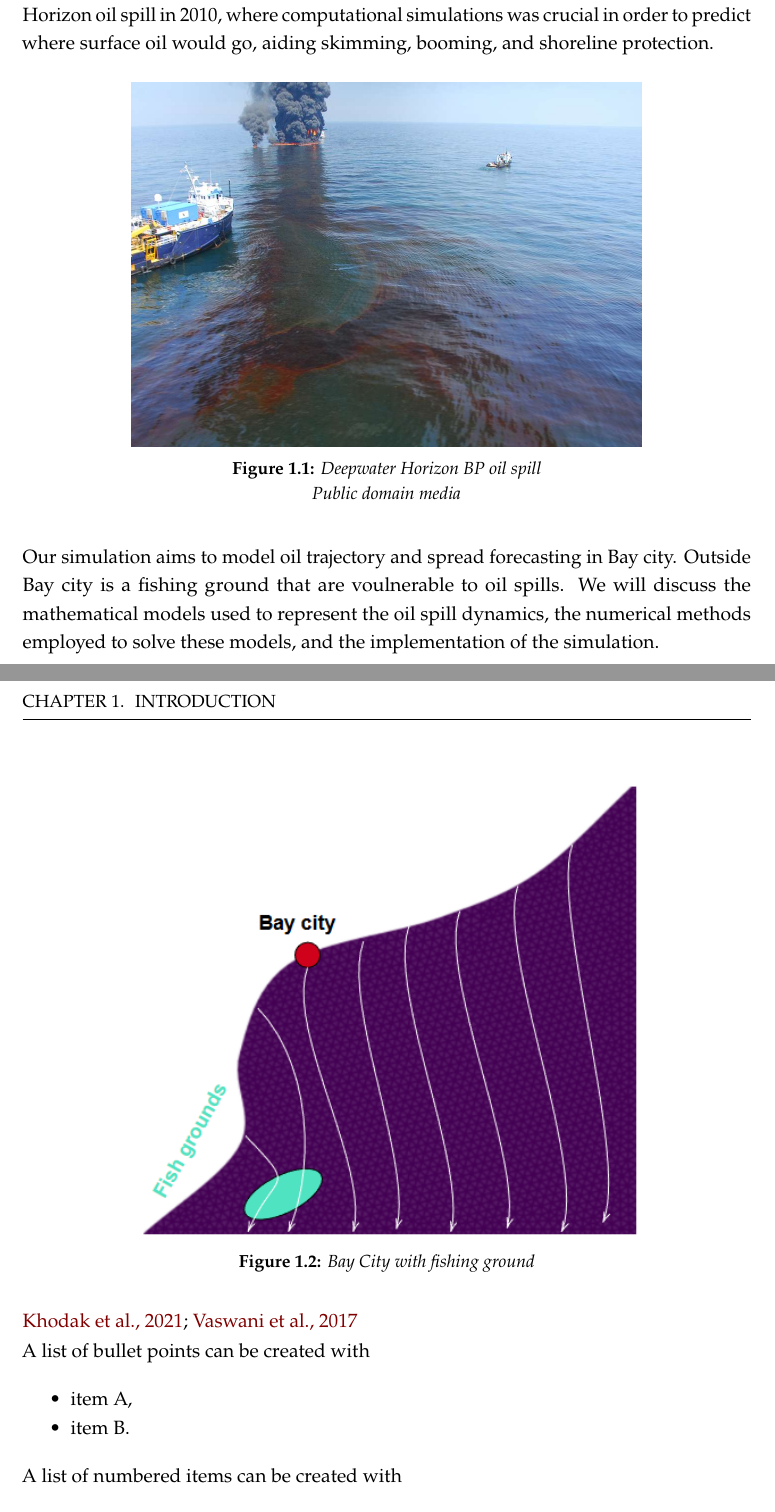
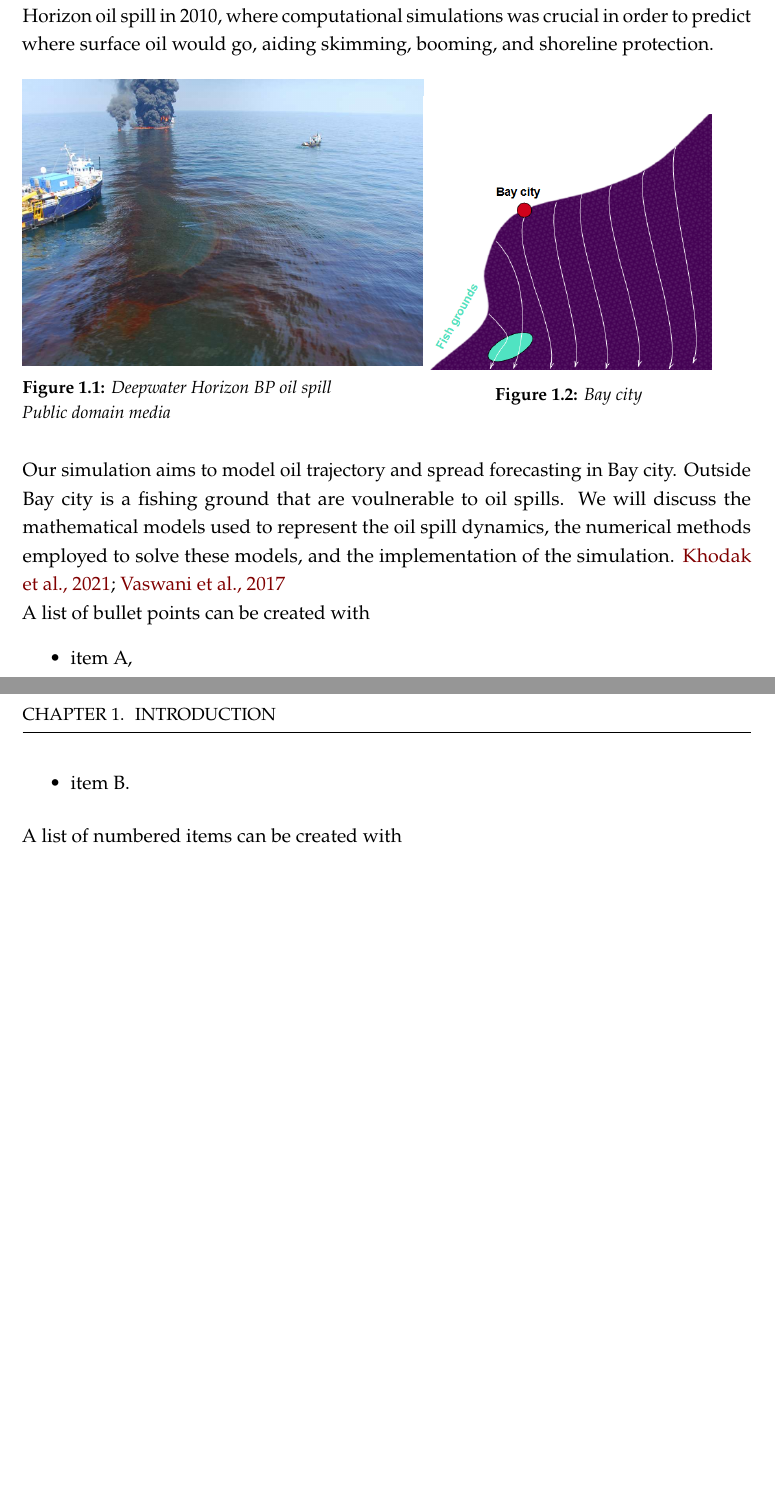
Before and after one commit to Suilerac/INF202---Group-18, a LaTeX thesis (Report/main.tex): two parts of pages 5 and 6 of 12, joined at a grey line, cut so that both start at the same text, the shorter picture padded with empty space. Compiled offline with pdfLaTeX.

Commit message:
fine adjustment on report intro

```diff
--- a/Report/main.tex
+++ b/Report/main.tex
@@ -43,21 +43,23 @@ Computer simulations are widely used in science and engineering to model complex
 \\In this report, we will explore the simulation of an oil spill using computational simulation.
 The problem of oil spills has a real world implementation and are of significant for environmental concern. There are multiple examples like the Deepwater Horizon oil spill in 2010, where computational simulations was crucial in order to predict where surface oil would go, aiding skimming, booming, and shoreline protection.
 \begin{figure}[H]
-    \centering % This puts the image in the center
-    \includegraphics[width=0.7\linewidth]{Figures/deepwater-horizonbp-oil-spill.jpg}
-    \caption{Deepwater Horizon BP oil spill\\ Public domain media }
-    \label{fig:deepwater horizonbp oil spill}
+\centering
+\begin{minipage}{.5\textwidth}
+  \centering
+  \includegraphics[width=1.1\linewidth]{Figures/deepwater-horizonbp-oil-spill.jpg}
+  \captionof{figure}{Deepwater Horizon BP oil spill\\ Public domain media}
+  \label{fig:Deepwater Horizon BP oil spill}
+\end{minipage}%
+\begin{minipage}{.5\textwidth}
+  \centering
+  \includegraphics[width=.8\linewidth]{Figures/BayCity.png}
+  \captionof{figure}{Bay city}
+  \label{fig:Bay city from task}
+\end{minipage}
 \end{figure}
 
 Our simulation aims to model oil trajectory and spread forecasting in Bay city. Outside Bay city is a fishing ground that are voulnerable to oil spills.
 We will discuss the mathematical models used to represent the oil spill dynamics, the numerical methods employed to solve these models, and the implementation of the simulation.
-\begin{figure}[H]
-    \centering % This puts the image in the center
-    \includegraphics[width=0.7\linewidth]{Figures/BayCity.png}
-    \caption{Bay City with fishing ground}
-    \label{fig:Bay City}
-\end{figure}
-
 \cite{khodak2021initialization, vaswani2017attention}
 
 
```
